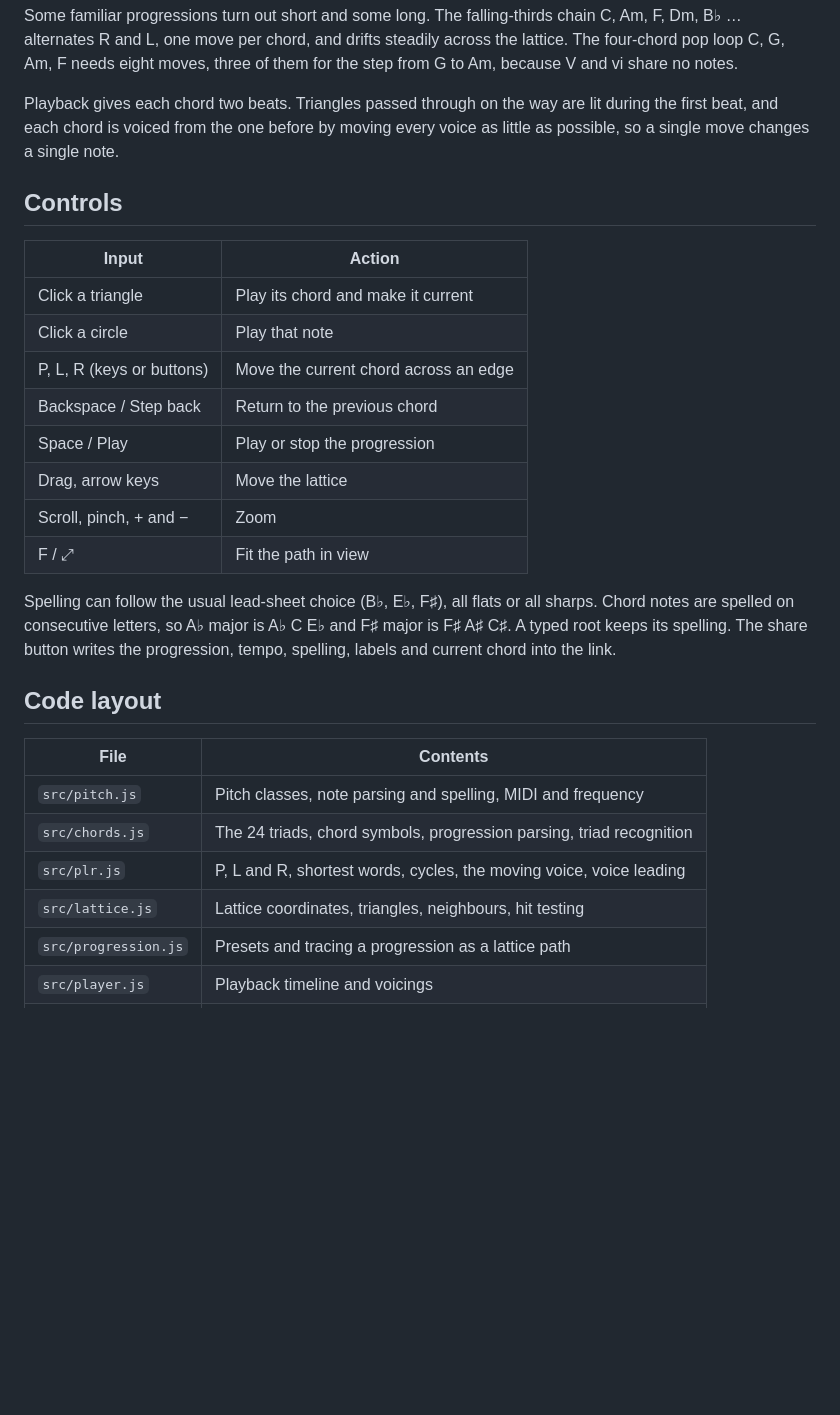
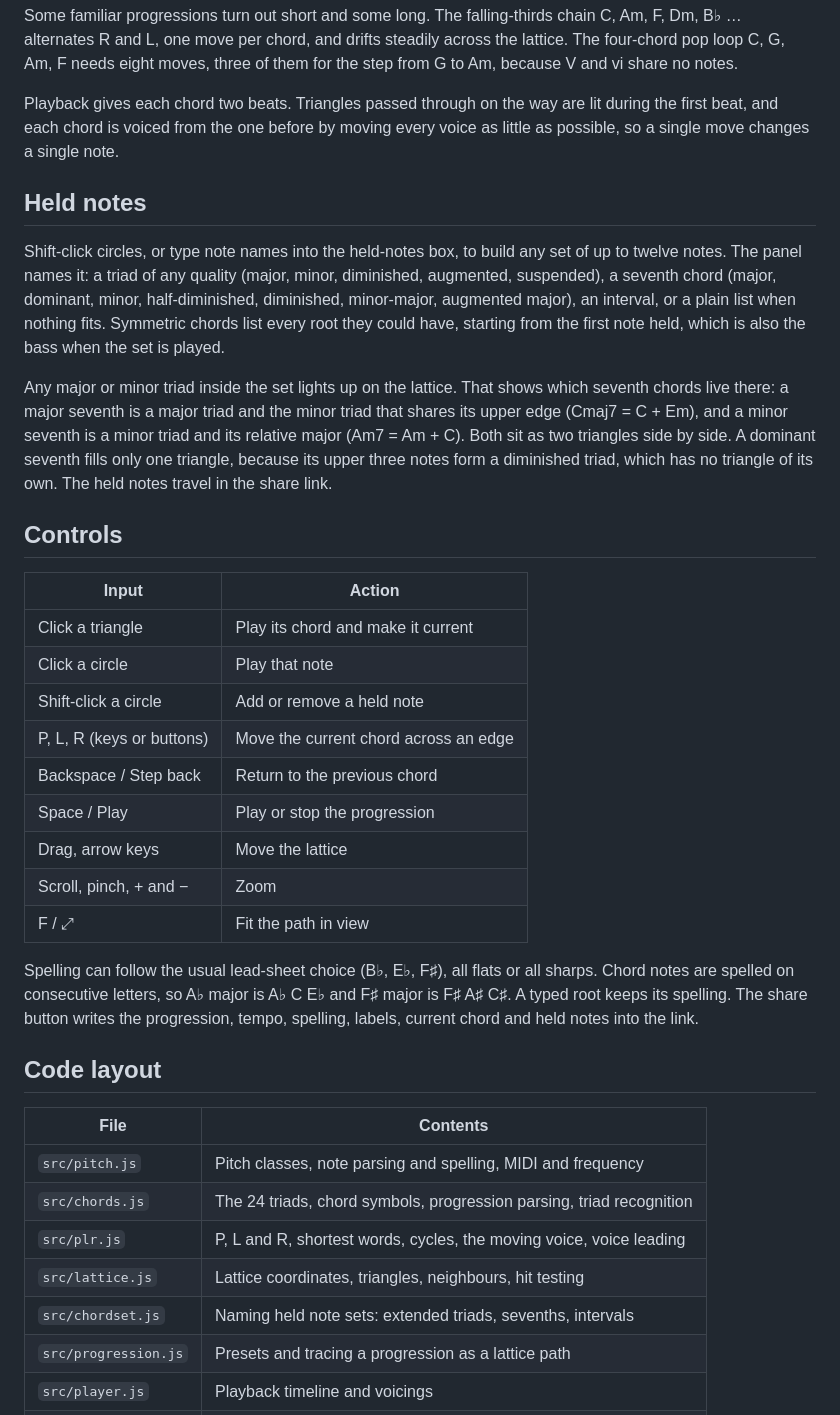
Before and after one commit to fushanbobfan/tonnetz, a Markdown page: README.md, the part around the change. Drawn GitHub-style; blank space fills up the shorter version.

Commit message:
Document held notes and how seventh chords sit on the lattice

```diff
--- a/README.md
+++ b/README.md
@@ -64,12 +64,31 @@ lit during the first beat, and each chord is voiced from the one before by
 moving every voice as little as possible, so a single move changes a single
 note.
 
+## Held notes
+
+Shift-click circles, or type note names into the held-notes box, to build any
+set of up to twelve notes. The panel names it: a triad of any quality
+(major, minor, diminished, augmented, suspended), a seventh chord (major,
+dominant, minor, half-diminished, diminished, minor-major, augmented major),
+an interval, or a plain list when nothing fits. Symmetric chords list every
+root they could have, starting from the first note held, which is also the
+bass when the set is played.
+
+Any major or minor triad inside the set lights up on the lattice. That shows
+which seventh chords live there: a major seventh is a major triad and the
+minor triad that shares its upper edge (Cmaj7 = C + Em), and a minor seventh
+is a minor triad and its relative major (Am7 = Am + C). Both sit as two
+triangles side by side. A dominant seventh fills only one triangle, because
+its upper three notes form a diminished triad, which has no triangle of its
+own. The held notes travel in the share link.
+
 ## Controls
 
 | Input | Action |
 | --- | --- |
 | Click a triangle | Play its chord and make it current |
 | Click a circle | Play that note |
+| Shift-click a circle | Add or remove a held note |
 | P, L, R (keys or buttons) | Move the current chord across an edge |
 | Backspace / Step back | Return to the previous chord |
 | Space / Play | Play or stop the progression |
@@ -80,8 +99,8 @@ note.
 Spelling can follow the usual lead-sheet choice (B♭, E♭, F♯), all flats or
 all sharps. Chord notes are spelled on consecutive letters, so A♭ major is
 A♭ C E♭ and F♯ major is F♯ A♯ C♯. A typed root keeps its spelling. The share
-button writes the progression, tempo, spelling, labels and current chord into
-the link.
+button writes the progression, tempo, spelling, labels, current chord and held
+notes into the link.
 
 ## Code layout
 
@@ -91,6 +110,7 @@ the link.
 | `src/chords.js` | The 24 triads, chord symbols, progression parsing, triad recognition |
 | `src/plr.js` | P, L and R, shortest words, cycles, the moving voice, voice leading |
 | `src/lattice.js` | Lattice coordinates, triangles, neighbours, hit testing |
+| `src/chordset.js` | Naming held note sets: extended triads, sevenths, intervals |
 | `src/progression.js` | Presets and tracing a progression as a lattice path |
 | `src/player.js` | Playback timeline and voicings |
 | `src/view.js` | Pan, zoom and fitting |
```
